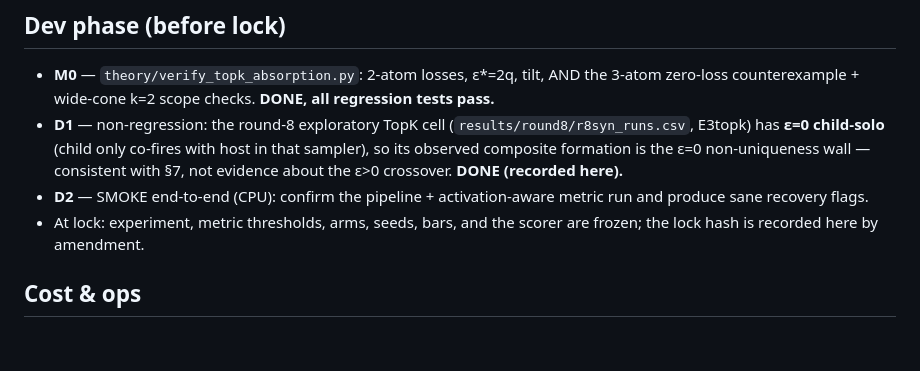
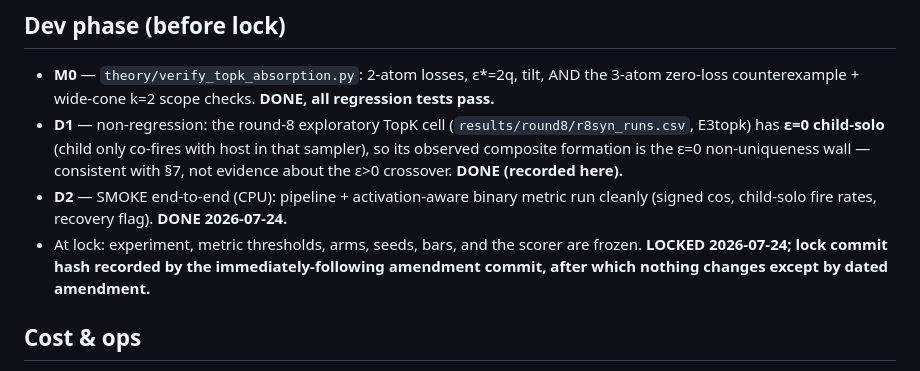
Before and after one commit to reuellee/sae-identifiability, a Markdown page: notes/prereg-topk-absorption.md, the part around the change. Drawn GitHub-style; blank space fills up the shorter version.

Commit message:
ROUND 10 PREREG LOCK: D-phase complete (M0 regression tests incl. 3-atom counterexample; D1 non-regression; D2 activation-aware SMOKE); bars/metric/arms/scorer frozen
Exact two-atom arm A (m=2) instantiates eps*_TopK=2q + capacity collapse
(P1/P2 primary); overcomplete arm B (m=16 TopK) tests SGD escape (P3);
arm C (m=16 L1) is the descriptive head-to-head (P4). Activation-aware
binary child-recovery metric (no geometry/missingness loopholes). Scorer
analysis/analyze_round10.py frozen, validated on ideal/vacuous/localized-
failure CSVs. Confirmatory run next (ops/retry_round10.sh, spot-first).

Co-Authored-By: Claude Opus 4.8 (1M context) <noreply@anthropic.com>
Claude-Session: https://claude.ai/code/session_01A5VLt6KexVA5CPhECoL29j

```diff
--- a/notes/prereg-topk-absorption.md
+++ b/notes/prereg-topk-absorption.md
@@ -106,10 +106,13 @@ failures included; report follows the outcome.
   co-fires with host in that sampler), so its observed composite formation is
   the ε=0 non-uniqueness wall — consistent with §7, not evidence about the
   ε>0 crossover. **DONE (recorded here).**
-- **D2** — SMOKE end-to-end (CPU): confirm the pipeline + activation-aware
-  metric run and produce sane recovery flags.
+- **D2** — SMOKE end-to-end (CPU): pipeline + activation-aware binary metric
+  run cleanly (signed cos, child-solo fire rates, recovery flag).
+  **DONE 2026-07-24.**
 - At lock: experiment, metric thresholds, arms, seeds, bars, and the scorer
-  are frozen; the lock hash is recorded here by amendment.
+  are frozen. **LOCKED 2026-07-24; lock commit hash recorded by the
+  immediately-following amendment commit, after which nothing changes except
+  by dated amendment.**
 
 ## Cost & ops
 
```
